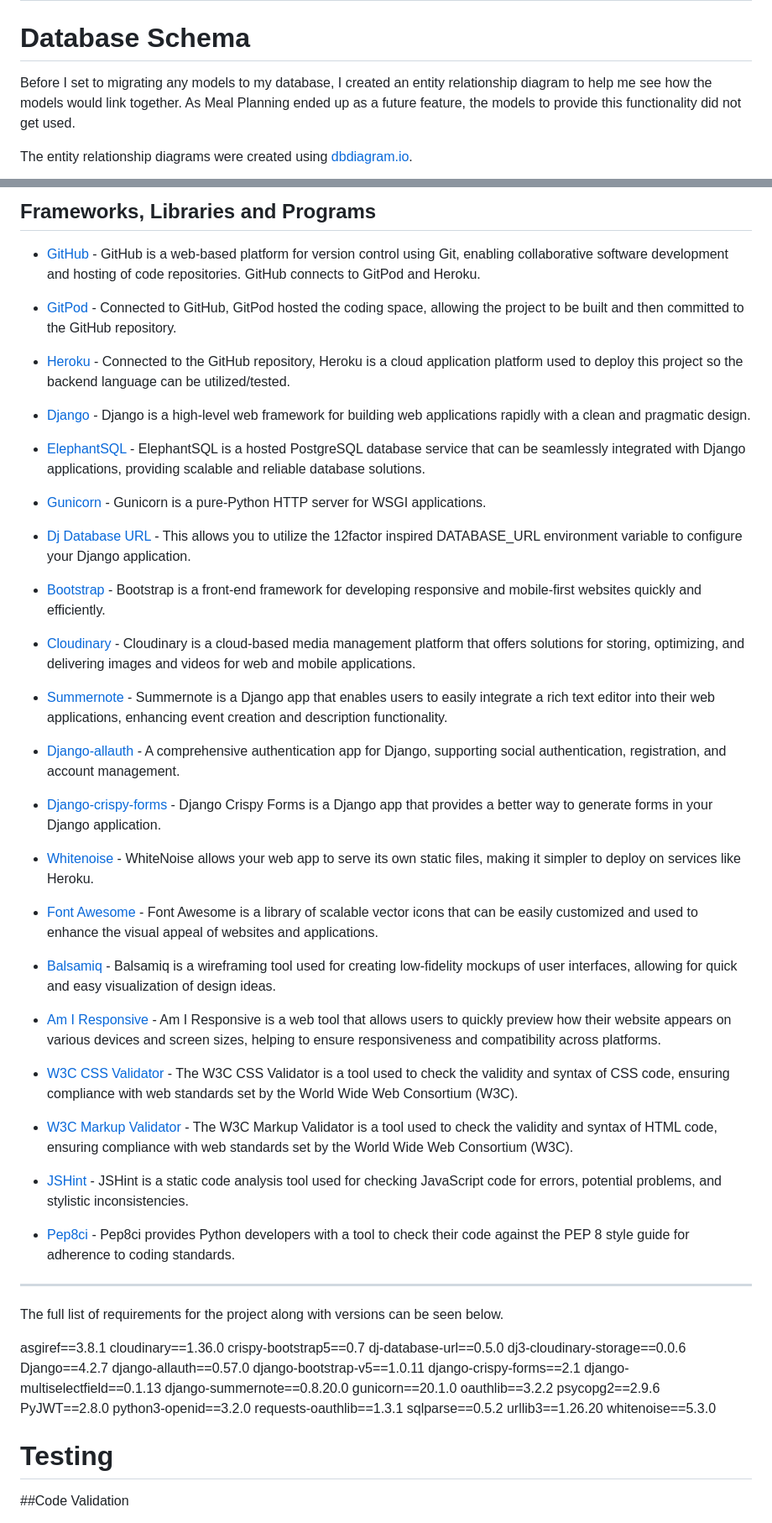
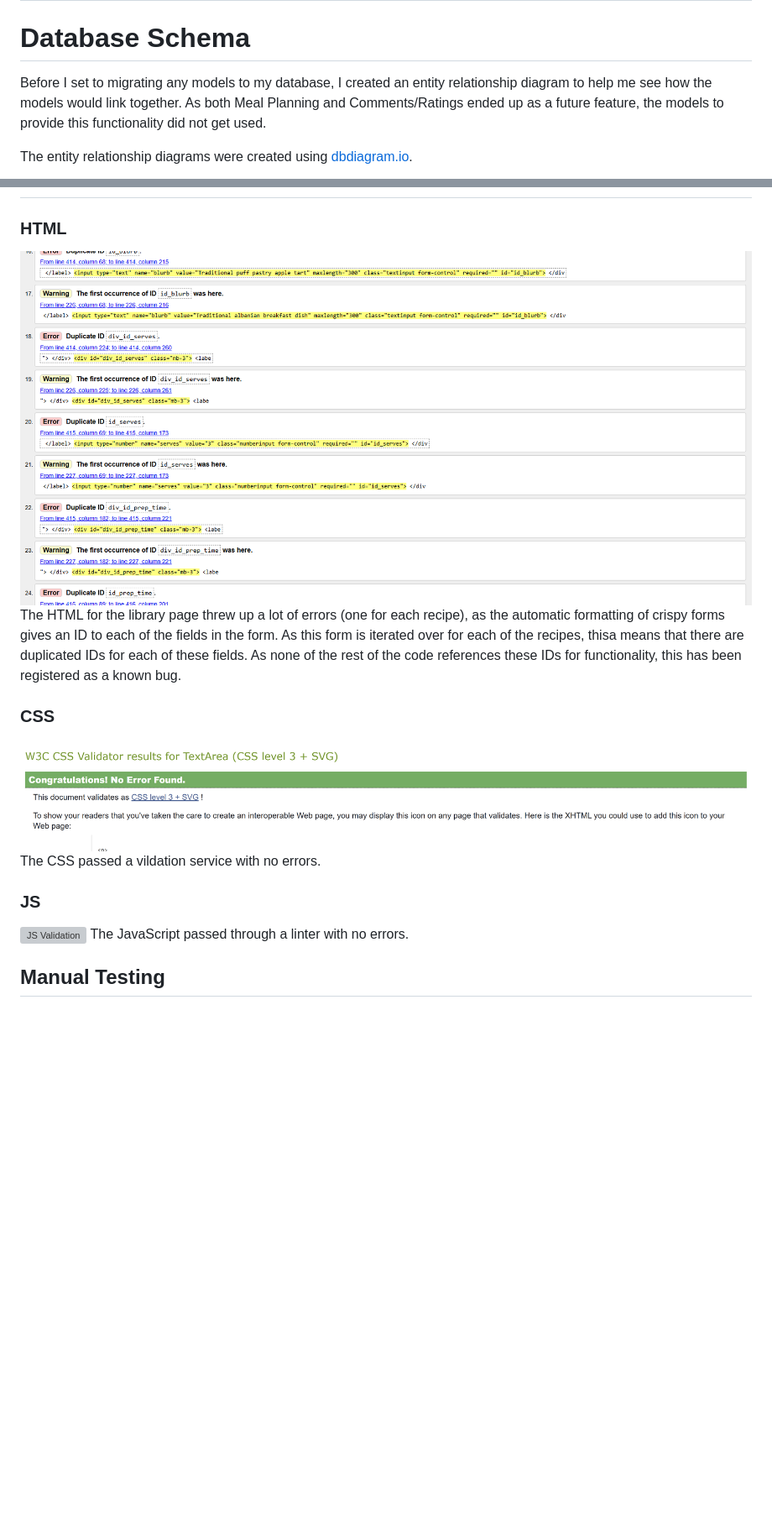
Before and after one commit to Matt-Cowen/Vittler, a Markdown page: README.md, 2 parts joined by grey strips. Shown: that part at 84% size. Drawn GitHub-style; blank space fills up the shorter version; grey boxes are pictures that could not be loaded.

```diff
--- a/README.md
+++ b/README.md
@@ -204,7 +204,7 @@ All wireframes were created using [Balsamiq](https://balsamiq.com/).
 
 # **Database Schema**
 
-Before I set to migrating any models to my database, I created an entity relationship diagram to help me see how the models would link together. As Meal Planning ended up as a future feature, the models to provide this functionality did not get used.
+Before I set to migrating any models to my database, I created an entity relationship diagram to help me see how the models would link together. As both Meal Planning and Comments/Ratings ended up as a future feature, the models to provide this functionality did not get used.
 
 The entity relationship diagrams were created using [dbdiagram.io](https://dbdiagram.io/).
 
@@ -253,73 +249,18 @@ I opted for two free license font from Google fonts:
 
-## **Frameworks, Libraries and Programs**
-
-- [GitHub](https://github.com/) - GitHub is a web-based platform for version control using Git, enabling collaborative software development and hosting of code repositories. GitHub connects to GitPod and Heroku.
-
-- [GitPod](https://gitpod.io/workspaces) - Connected to GitHub, GitPod hosted the coding space, allowing the project to be built and then committed to the GitHub repository.
-
-- [Heroku](https://www.heroku.com/) - Connected to the GitHub repository, Heroku is a cloud application platform used to deploy this project so the backend language can be utilized/tested.
-
-- [Django](https://www.djangoproject.com/) - Django is a high-level web framework for building web applications rapidly with a clean and pragmatic design.
-
-- [ElephantSQL](https://api.elephantsql.com) - ElephantSQL is a hosted PostgreSQL database service that can be seamlessly integrated with Django applications, providing scalable and reliable database solutions.
-
-- [Gunicorn](https://gunicorn.org/) - Gunicorn is a pure-Python HTTP server for WSGI applications.
-
-- [Dj Database URL](https://pypi.org/project/dj-database-url/) - This allows you to utilize the 12factor inspired DATABASE_URL environment variable to configure your Django application.
-
-- [Bootstrap](https://getbootstrap.com/) - Bootstrap is a front-end framework for developing responsive and mobile-first websites quickly and efficiently.
-
-- [Cloudinary](https://cloudinary.com) - Cloudinary is a cloud-based media management platform that offers solutions for storing, optimizing, and delivering images and videos for web and mobile applications.
-
-- [Summernote](https://summernote.org/) - Summernote is a Django app that enables users to easily integrate a rich text editor into their web applications, enhancing event creation and description functionality.
-
-- [Django-allauth](https://www.intenct.nl/projects/django-allall/) - A comprehensive authentication app for Django, supporting social authentication, registration, and account management.
-
-- [Django-crispy-forms](https://django-crispy-forms.readthedocs.io/en/latest/) - Django Crispy Forms is a Django app that provides a better way to generate forms in your Django application.
-
-- [Whitenoise](http://whitenoise.evans.io/en/stable/) - WhiteNoise allows your web app to serve its own static files, making it simpler to deploy on services like Heroku.
-
-- [Font Awesome](https://fontawesome.com/) - Font Awesome is a library of scalable vector icons that can be easily customized and used to enhance the visual appeal of websites and applications.
-
-- [Balsamiq](https://balsamiq.com/) - Balsamiq is a wireframing tool used for creating low-fidelity mockups of user interfaces, allowing for quick and easy visualization of design ideas.
-
-- [Am I Responsive](http://ami.responsivedesign.is/) - Am I Responsive is a web tool that allows users to quickly preview how their website appears on various devices and screen sizes, helping to ensure responsiveness and compatibility across platforms.
-
-- [W3C CSS Validator](https://jigsaw.w3.org/css-validator/) - The W3C CSS Validator is a tool used to check the validity and syntax of CSS code, ensuring compliance with web standards set by the World Wide Web Consortium (W3C).
-
-- [W3C Markup Validator](https://validator.w3.org/#validate_by_input) - The W3C Markup Validator is a tool used to check the validity and syntax of HTML code, ensuring compliance with web standards set by the World Wide Web Consortium (W3C).
-
-- [JSHint](https://jshint.com/) - JSHint is a static code analysis tool used for checking JavaScript code for errors, potential problems, and stylistic inconsistencies.
-
-- [Pep8ci](https://pep8ci.herokuapp.com/) - Pep8ci provides Python developers with a tool to check their code against the PEP 8 style guide for adherence to coding standards.
+### **HTML**
 
 
----
 
-The full list of requirements for the project along with versions can be seen below.
+![HTML Validation](/static/images/readme/htmlvalidationbug.png)
+The HTML for the library page threw up a lot of errors (one for each recipe), as the automatic formatting of crispy forms gives an ID to each of the fields in the form. As this form is iterated over for each of the recipes, thisa means that there are duplicated IDs for each of these fields. As none of the rest of the code references these IDs for functionality, this has been registered as a known bug.
 
-asgiref==3.8.1
-cloudinary==1.36.0
-crispy-bootstrap5==0.7
-dj-database-url==0.5.0
-dj3-cloudinary-storage==0.0.6
-Django==4.2.7
-django-allauth==0.57.0
-django-bootstrap-v5==1.0.11
-django-crispy-forms==2.1
-django-multiselectfield==0.1.13
-django-summernote==0.8.20.0
-gunicorn==20.1.0
-oauthlib==3.2.2
-psycopg2==2.9.6
-PyJWT==2.8.0
-python3-openid==3.2.0
-requests-oauthlib==1.3.1
-sqlparse==0.5.2
-urllib3==1.26.20
-whitenoise==5.3.0
+### **CSS**
+![CSS Validation](/static/images/readme/csstest1.png)
+The CSS passed a vildation service with no errors.
 
-# **Testing**
+### **JS**
+![JS Validation](/static/images/readme/JSHinttest.png)
+The JavaScript passed through a linter with no errors.
 
-##Code Validation
+## **Manual Testing**
 
```
Also changed, not shown: other parts of README.md (+90 -24 lines).
